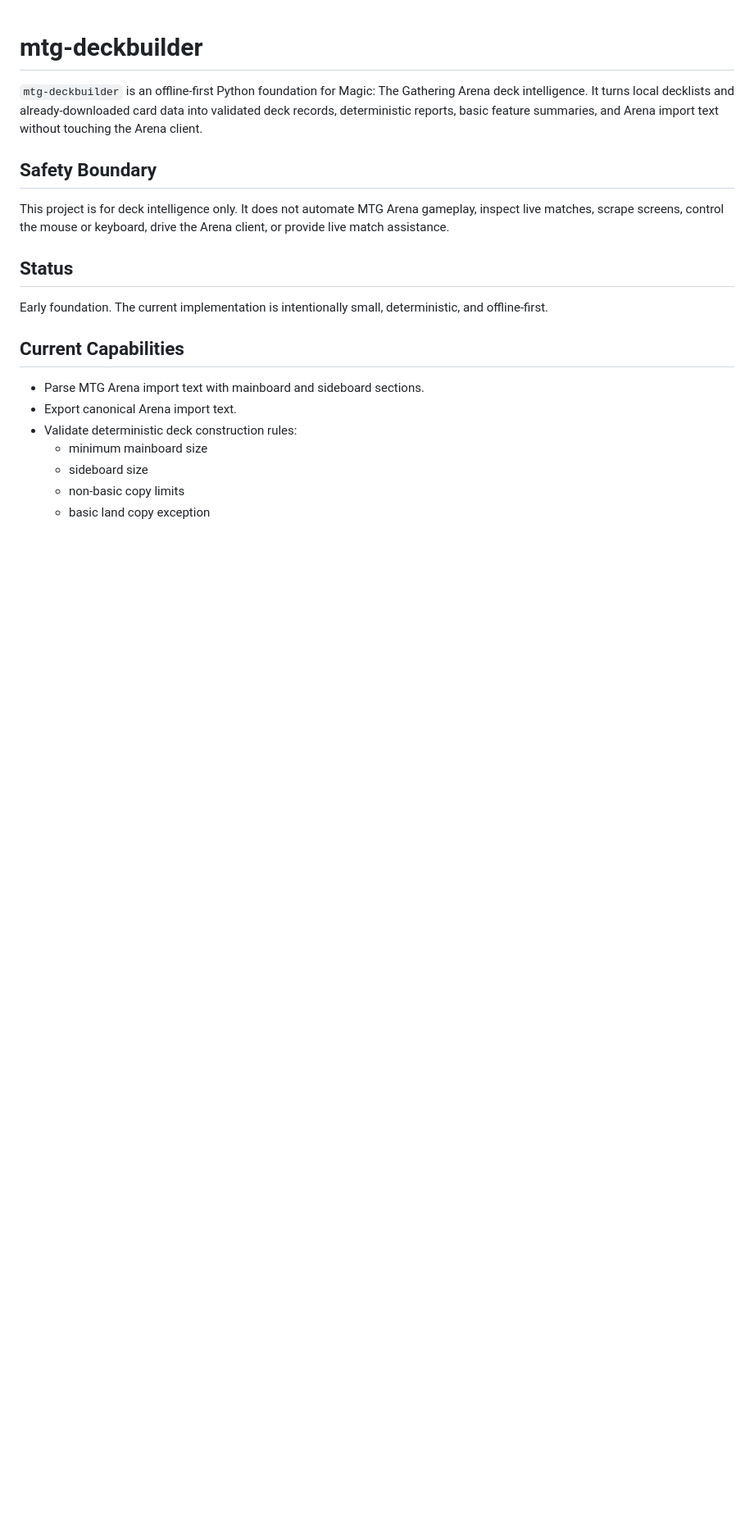
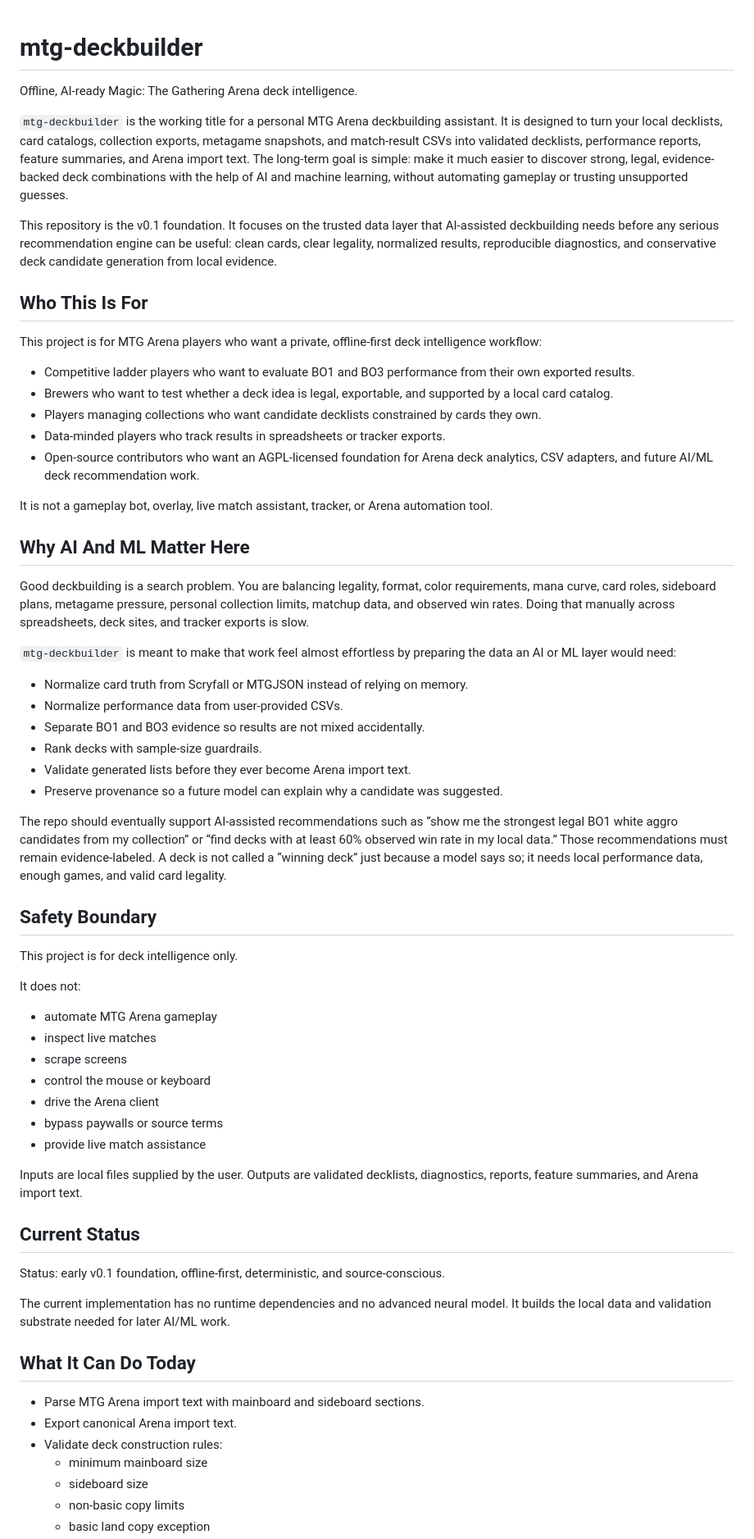
Before and after one commit to clduab11/mtg-deckbuilder, a Markdown page: README.md, the part around one of its changes. Shown at 82% size. Rendered like a GitHub page; blank space fills up the shorter version.

```diff
--- a/README.md
+++ b/README.md
@@ -1,20 +1,65 @@
 # mtg-deckbuilder
 
-`mtg-deckbuilder` is an offline-first Python foundation for Magic: The Gathering Arena deck intelligence. It turns local decklists and already-downloaded card data into validated deck records, deterministic reports, basic feature summaries, and Arena import text without touching the Arena client.
+Offline, AI-ready Magic: The Gathering Arena deck intelligence.
+
+`mtg-deckbuilder` is the working title for a personal MTG Arena deckbuilding assistant. It is designed to turn your local decklists, card catalogs, collection exports, metagame snapshots, and match-result CSVs into validated decklists, performance reports, feature summaries, and Arena import text. The long-term goal is simple: make it much easier to discover strong, legal, evidence-backed deck combinations with the help of AI and machine learning, without automating gameplay or trusting unsupported guesses.
+
+This repository is the v0.1 foundation. It focuses on the trusted data layer that AI-assisted deckbuilding needs before any serious recommendation engine can be useful: clean cards, clear legality, normalized results, reproducible diagnostics, and conservative deck candidate generation from local evidence.
+
+## Who This Is For
+
+This project is for MTG Arena players who want a private, offline-first deck intelligence workflow:
+
+- Competitive ladder players who want to evaluate BO1 and BO3 performance from their own exported results.
+- Brewers who want to test whether a deck idea is legal, exportable, and supported by a local card catalog.
+- Players managing collections who want candidate decklists constrained by cards they own.
+- Data-minded players who track results in spreadsheets or tracker exports.
+- Open-source contributors who want an AGPL-licensed foundation for Arena deck analytics, CSV adapters, and future AI/ML deck recommendation work.
+
+It is not a gameplay bot, overlay, live match assistant, tracker, or Arena automation tool.
+
+## Why AI And ML Matter Here
+
+Good deckbuilding is a search problem. You are balancing legality, format, color requirements, mana curve, card roles, sideboard plans, metagame pressure, personal collection limits, matchup data, and observed win rates. Doing that manually across spreadsheets, deck sites, and tracker exports is slow.
+
+`mtg-deckbuilder` is meant to make that work feel almost effortless by preparing the data an AI or ML layer would need:
+
+- Normalize card truth from Scryfall or MTGJSON instead of relying on memory.
+- Normalize performance data from user-provided CSVs.
+- Separate BO1 and BO3 evidence so results are not mixed accidentally.
+- Rank decks with sample-size guardrails.
+- Validate generated lists before they ever become Arena import text.
+- Preserve provenance so a future model can explain why a candidate was suggested.
+
+The repo should eventually support AI-assisted recommendations such as “show me the strongest legal BO1 white aggro candidates from my collection” or “find decks with at least 60% observed win rate in my local data.” Those recommendations must remain evidence-labeled. A deck is not called a “winning deck” just because a model says so; it needs local performance data, enough games, and valid card legality.
 
 ## Safety Boundary
 
-This project is for deck intelligence only. It does not automate MTG Arena gameplay, inspect live matches, scrape screens, control the mouse or keyboard, drive the Arena client, or provide live match assistance.
+This project is for deck intelligence only.
 
-## Status
+It does not:
 
-Early foundation. The current implementation is intentionally small, deterministic, and offline-first.
+- automate MTG Arena gameplay
+- inspect live matches
+- scrape screens
+- control the mouse or keyboard
+- drive the Arena client
+- bypass paywalls or source terms
+- provide live match assistance
 
-## Current Capabilities
+Inputs are local files supplied by the user. Outputs are validated decklists, diagnostics, reports, feature summaries, and Arena import text.
+
+## Current Status
+
+Status: early v0.1 foundation, offline-first, deterministic, and source-conscious.
+
+The current implementation has no runtime dependencies and no advanced neural model. It builds the local data and validation substrate needed for later AI/ML work.
+
+## What It Can Do Today
 
 - Parse MTG Arena import text with mainboard and sideboard sections.
 - Export canonical Arena import text.
-- Validate deterministic deck construction rules:
+- Validate deck construction rules:
   - minimum mainboard size
   - sideboard size
   - non-basic copy limits
```
Also changed, not shown: other parts of README.md (+83 -72 lines).
